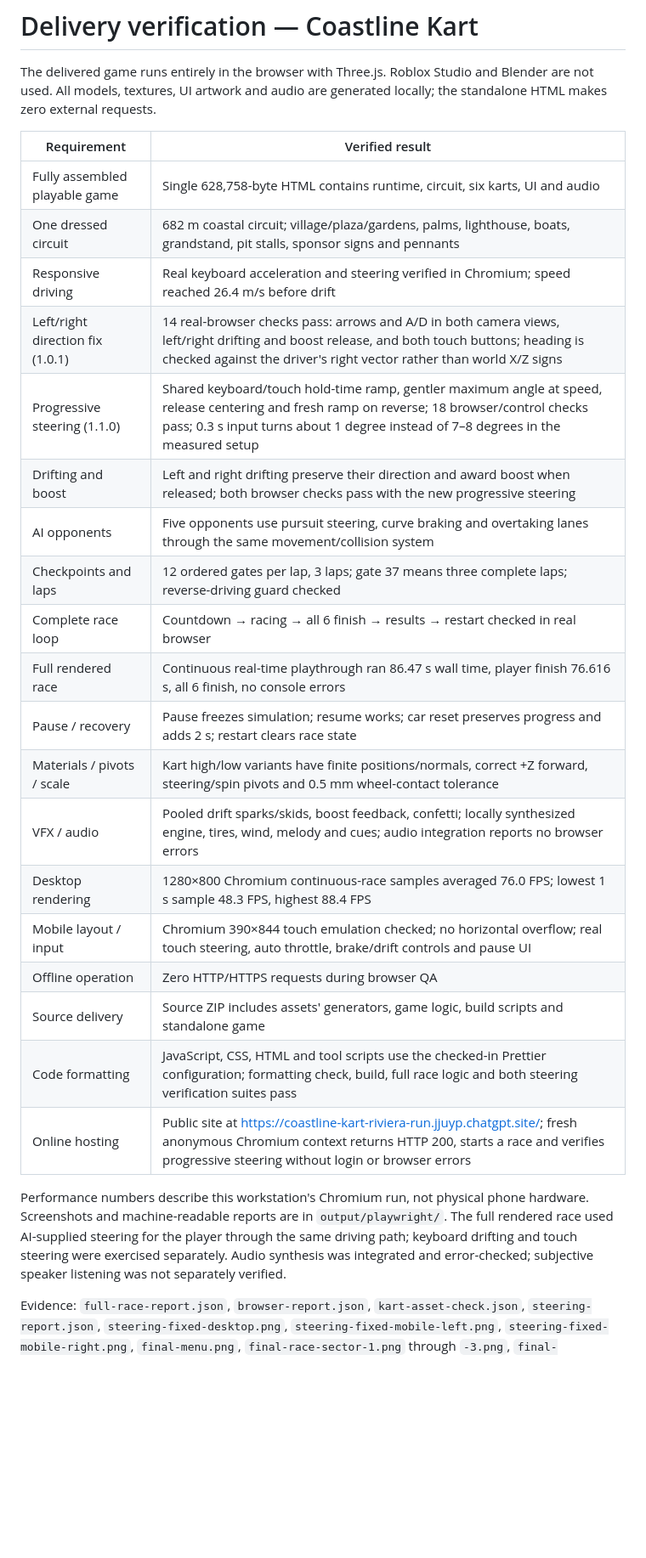
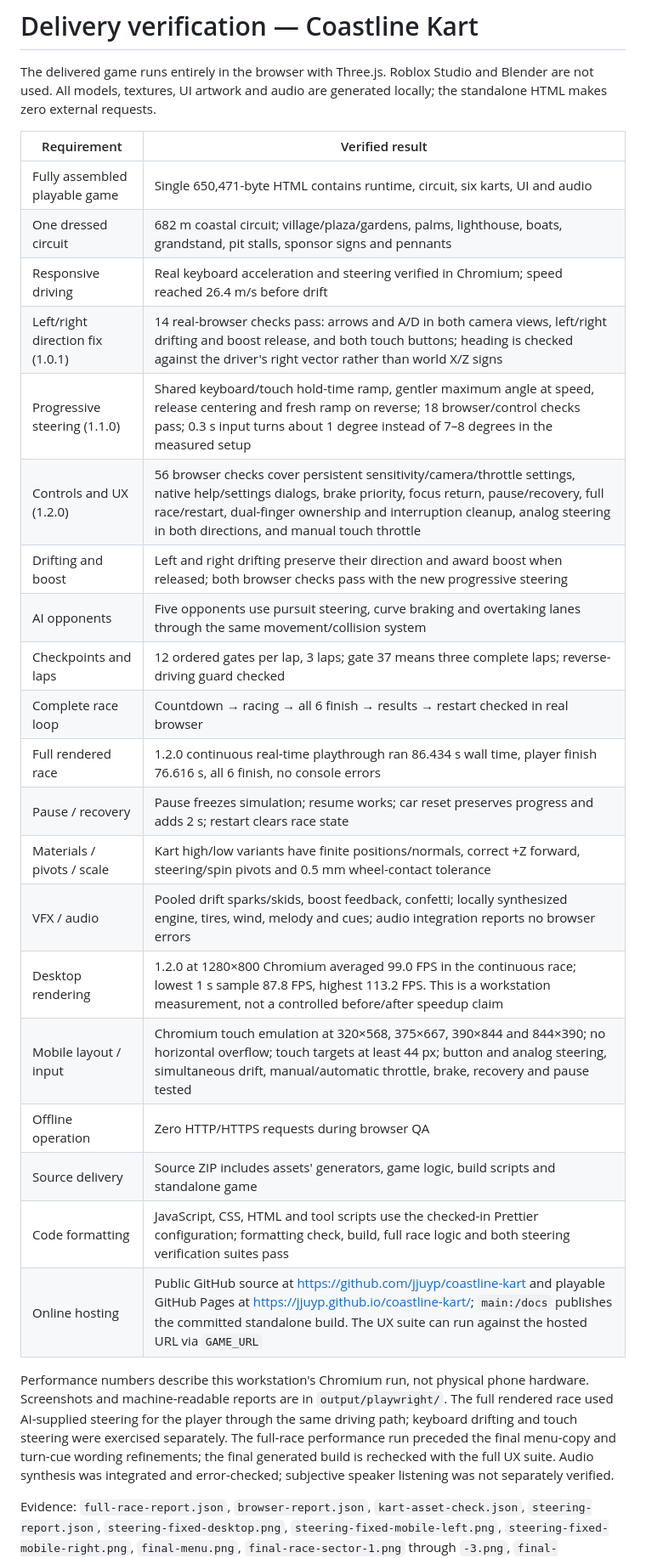
Before and after one commit to jjuyp/coastline-kart, a Markdown page: VALIDATION.md, the part around the change. Shown at 85% size. Rendered like a GitHub page; blank space fills up the shorter version.

```diff
--- a/VALIDATION.md
+++ b/VALIDATION.md
@@ -6,30 +6,33 @@ locally; the standalone HTML makes zero external requests.
 
 | Requirement | Verified result |
 | --- | --- |
-| Fully assembled playable game | Single 628,758-byte HTML contains runtime, circuit, six karts, UI and audio |
+| Fully assembled playable game | Single 650,471-byte HTML contains runtime, circuit, six karts, UI and audio |
 | One dressed circuit | 682 m coastal circuit; village/plaza/gardens, palms, lighthouse, boats, grandstand, pit stalls, sponsor signs and pennants |
 | Responsive driving | Real keyboard acceleration and steering verified in Chromium; speed reached 26.4 m/s before drift |
 | Left/right direction fix (1.0.1) | 14 real-browser checks pass: arrows and A/D in both camera views, left/right drifting and boost release, and both touch buttons; heading is checked against the driver's right vector rather than world X/Z signs |
 | Progressive steering (1.1.0) | Shared keyboard/touch hold-time ramp, gentler maximum angle at speed, release centering and fresh ramp on reverse; 18 browser/control checks pass; 0.3 s input turns about 1 degree instead of 7–8 degrees in the measured setup |
+| Controls and UX (1.2.0) | 56 browser checks cover persistent sensitivity/camera/throttle settings, native help/settings dialogs, brake priority, focus return, pause/recovery, full race/restart, dual-finger ownership and interruption cleanup, analog steering in both directions, and manual touch throttle |
 | Drifting and boost | Left and right drifting preserve their direction and award boost when released; both browser checks pass with the new progressive steering |
 | AI opponents | Five opponents use pursuit steering, curve braking and overtaking lanes through the same movement/collision system |
 | Checkpoints and laps | 12 ordered gates per lap, 3 laps; gate 37 means three complete laps; reverse-driving guard checked |
 | Complete race loop | Countdown → racing → all 6 finish → results → restart checked in real browser |
-| Full rendered race | Continuous real-time playthrough ran 86.47 s wall time, player finish 76.616 s, all 6 finish, no console errors |
+| Full rendered race | 1.2.0 continuous real-time playthrough ran 86.434 s wall time, player finish 76.616 s, all 6 finish, no console errors |
 | Pause / recovery | Pause freezes simulation; resume works; car reset preserves progress and adds 2 s; restart clears race state |
 | Materials / pivots / scale | Kart high/low variants have finite positions/normals, correct +Z forward, steering/spin pivots and 0.5 mm wheel-contact tolerance |
 | VFX / audio | Pooled drift sparks/skids, boost feedback, confetti; locally synthesized engine, tires, wind, melody and cues; audio integration reports no browser errors |
-| Desktop rendering | 1280×800 Chromium continuous-race samples averaged 76.0 FPS; lowest 1 s sample 48.3 FPS, highest 88.4 FPS |
-| Mobile layout / input | Chromium 390×844 touch emulation checked; no horizontal overflow; real touch steering, auto throttle, brake/drift controls and pause UI |
+| Desktop rendering | 1.2.0 at 1280×800 Chromium averaged 99.0 FPS in the continuous race; lowest 1 s sample 87.8 FPS, highest 113.2 FPS. This is a workstation measurement, not a controlled before/after speedup claim |
+| Mobile layout / input | Chromium touch emulation at 320×568, 375×667, 390×844 and 844×390; no horizontal overflow; touch targets at least 44 px; button and analog steering, simultaneous drift, manual/automatic throttle, brake, recovery and pause tested |
 | Offline operation | Zero HTTP/HTTPS requests during browser QA |
 | Source delivery | Source ZIP includes assets' generators, game logic, build scripts and standalone game |
 | Code formatting | JavaScript, CSS, HTML and tool scripts use the checked-in Prettier configuration; formatting check, build, full race logic and both steering verification suites pass |
-| Online hosting | Public site at https://coastline-kart-riviera-run.jjuyp.chatgpt.site/; fresh anonymous Chromium context returns HTTP 200, starts a race and verifies progressive steering without login or browser errors |
+| Online hosting | Public GitHub source at https://github.com/jjuyp/coastline-kart and playable GitHub Pages at https://jjuyp.github.io/coastline-kart/; `main:/docs` publishes the committed standalone build. The UX suite can run against the hosted URL via `GAME_URL` |
 
 Performance numbers describe this workstation's Chromium run, not physical phone
 hardware. Screenshots and machine-readable reports are in `output/playwright/`.
 The full rendered race used AI-supplied steering for the player through the same
 driving path; keyboard drifting and touch steering were exercised separately.
+The full-race performance run preceded the final menu-copy and turn-cue wording
+refinements; the final generated build is rechecked with the full UX suite.
 Audio synthesis was integrated and error-checked; subjective speaker listening
 was not separately verified.
 
```
Also changed, not shown: README.md (+20 -3 lines), docs/screenshots/gameplay.png, docs/screenshots/mobile.png (added), 15 other files.
